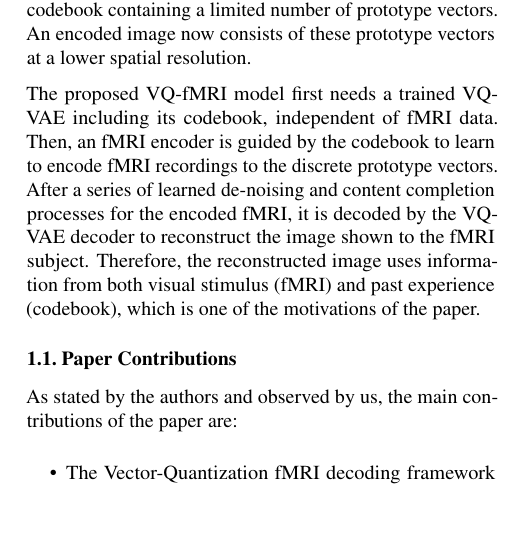
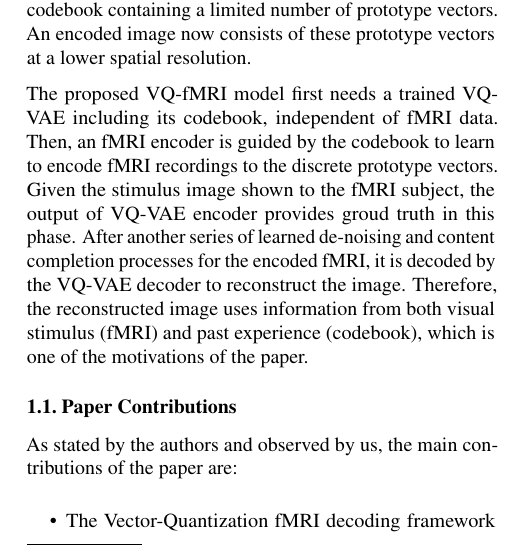
Before and after one commit to lyiqian/vq-fmri, a LaTeX paper (report/report.tex): part of one column of page 1 of 3, cut so that both start at the same text, the shorter picture padded with empty space. Compiled offline with pdfLaTeX.

Commit message:
Some rewordings in sec 1

```diff
--- a/report/report.tex
+++ b/report/report.tex
@@ -112,7 +112,7 @@ This report is for the course project of EECS6322 Winter 2024. An fMRI-to-image
 
 The selected paper proposed an fMRI-to-image model named VQ-fMRI, which was based on VQ-VAE \cite{oordNeuralDiscreteRepresentation2018}. Vector Quantization VAE is a derivation of regular VAE by replacing the continuous latent space with a discrete one. This discrete latent space was represented by a codebook containing a limited number of prototype vectors. An encoded image now consists of these prototype vectors at a lower spatial resolution.
 
-The proposed VQ-fMRI model first needs a trained VQ-VAE including its codebook, independent of fMRI data. Then, an fMRI encoder is guided by the codebook to learn to encode fMRI recordings to the discrete prototype vectors. After a series of learned de-noising and content completion processes for the encoded fMRI, it is decoded by the VQ-VAE decoder to reconstruct the image shown to the fMRI subject. Therefore, the reconstructed image uses information from both visual stimulus (fMRI) and past experience (codebook), which is one of the motivations of the paper.
+The proposed VQ-fMRI model first needs a trained VQ-VAE including its codebook, independent of fMRI data. Then, an fMRI encoder is guided by the codebook to learn to encode fMRI recordings to the discrete prototype vectors. Given the stimulus image shown to the fMRI subject, the output of VQ-VAE encoder provides groud truth in this phase. After another series of learned de-noising and content completion processes for the encoded fMRI, it is decoded by the VQ-VAE decoder to reconstruct the image. Therefore, the reconstructed image uses information from both visual stimulus (fMRI) and past experience (codebook), which is one of the motivations of the paper.
 
 
 \subsection{Paper Contributions}
```
